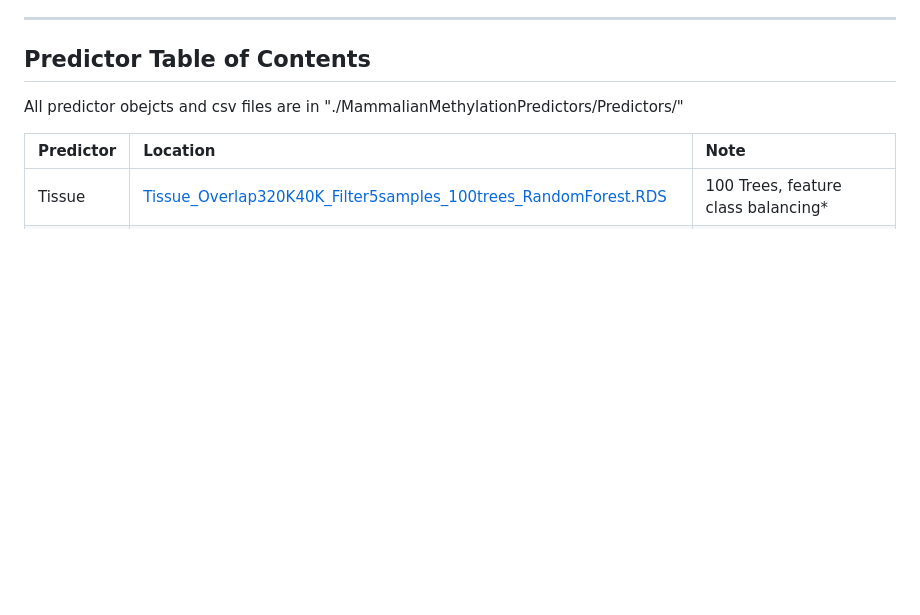
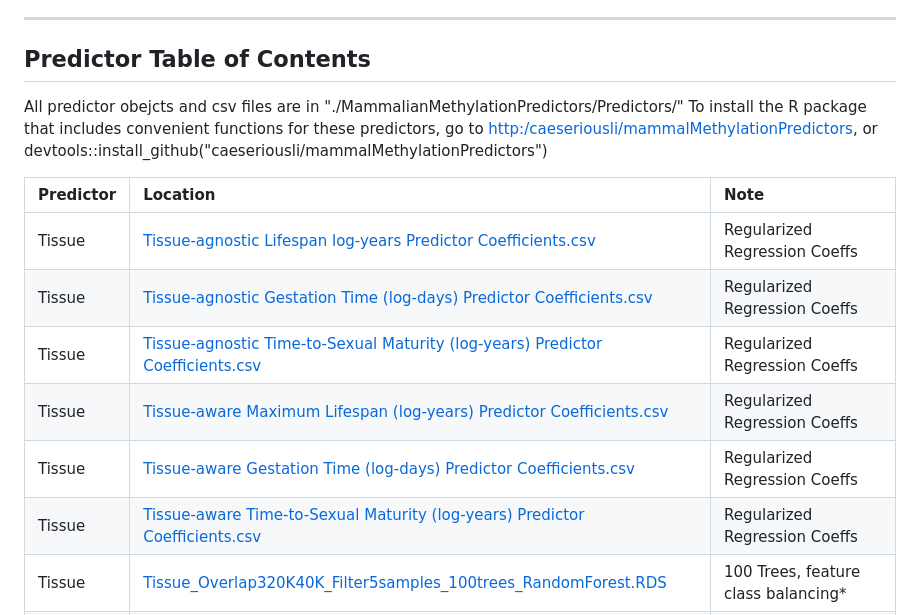
Before and after one commit to shorvath/MammalianMethylationConsortium, a Markdown page: MammalianMethylationPredictors/README.md, the part around the change. GitHub-like rendering; blank space fills up the shorter version.

```diff
--- a/MammalianMethylationPredictors/README.md
+++ b/MammalianMethylationPredictors/README.md
@@ -9,9 +9,16 @@ We have developed various tissue, sex, and species predictors for mammalian spec
 ## Predictor Table of Contents
 
 All predictor obejcts and csv files are in "./MammalianMethylationPredictors/Predictors/"
+To install the R package that includes convenient functions for these predictors, go to [http:/caeseriousli/mammalMethylationPredictors](https://github.com/caeseriousli/MammalianMethylationPredictors), or devtools::install_github("caeseriousli/mammalMethylationPredictors")
 
 | Predictor | Location | Note |
 |:-----------|:-----------|:------------|
+| Tissue | [Tissue-agnostic Lifespan log-years Predictor Coefficients.csv](./Predictors) | Regularized Regression Coeffs |
+| Tissue | [Tissue-agnostic Gestation Time (log-days) Predictor Coefficients.csv](./Predictors) | Regularized Regression Coeffs |
+| Tissue | [Tissue-agnostic Time-to-Sexual Maturity (log-years) Predictor Coefficients.csv](./Predictors) | Regularized Regression Coeffs |
+| Tissue | [Tissue-aware Maximum Lifespan (log-years) Predictor Coefficients.csv](./Predictors) | Regularized Regression Coeffs |
+| Tissue | [Tissue-aware Gestation Time (log-days) Predictor Coefficients.csv](./Predictors) | Regularized Regression Coeffs |
+| Tissue | [Tissue-aware Time-to-Sexual Maturity (log-years) Predictor Coefficients.csv](./Predictors) | Regularized Regression Coeffs |
 | Tissue | [Tissue_Overlap320K40K_Filter5samples_100trees_RandomForest.RDS](./Predictors) | 100 Trees, feature class balancing\* |
 | Species | [/Species_Overlap320K40K_Filter5samples_100trees_randomForest.RDS](./Predictors) | 100 Trees, feature class balancing\* |
 
```
